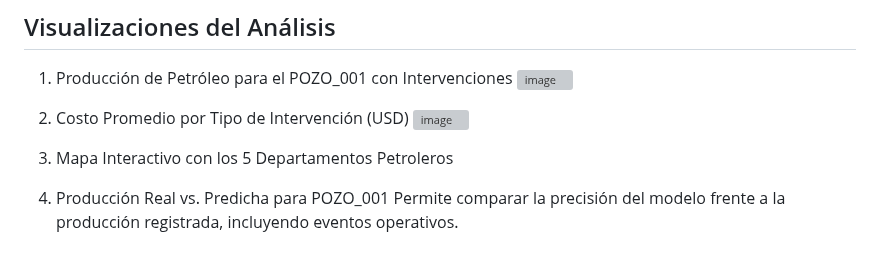
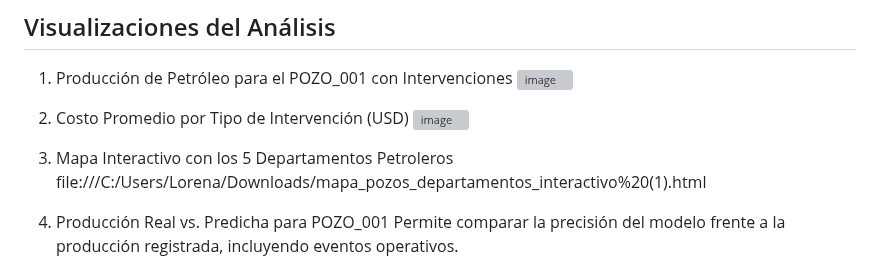
Before and after one commit to San-lab-ship/pozos-petroleros, a Markdown page: README.md, the part around the change. Drawn GitHub-style; grey boxes are pictures that could not be loaded.

```diff
--- a/README.md
+++ b/README.md
@@ -58,7 +58,7 @@ Se identificaron los 10 errores más altos (positivos y negativos) para detectar
 ![image](https://github.com/user-attachments/assets/5d0fd580-5ff8-4472-93da-22b918ecb558)
 
 3. Mapa Interactivo con los 5 Departamentos Petroleros
-
+file:///C:/Users/Lorena/Downloads/mapa_pozos_departamentos_interactivo%20(1).html
 
 
 4. Producción Real vs. Predicha para POZO_001
```
